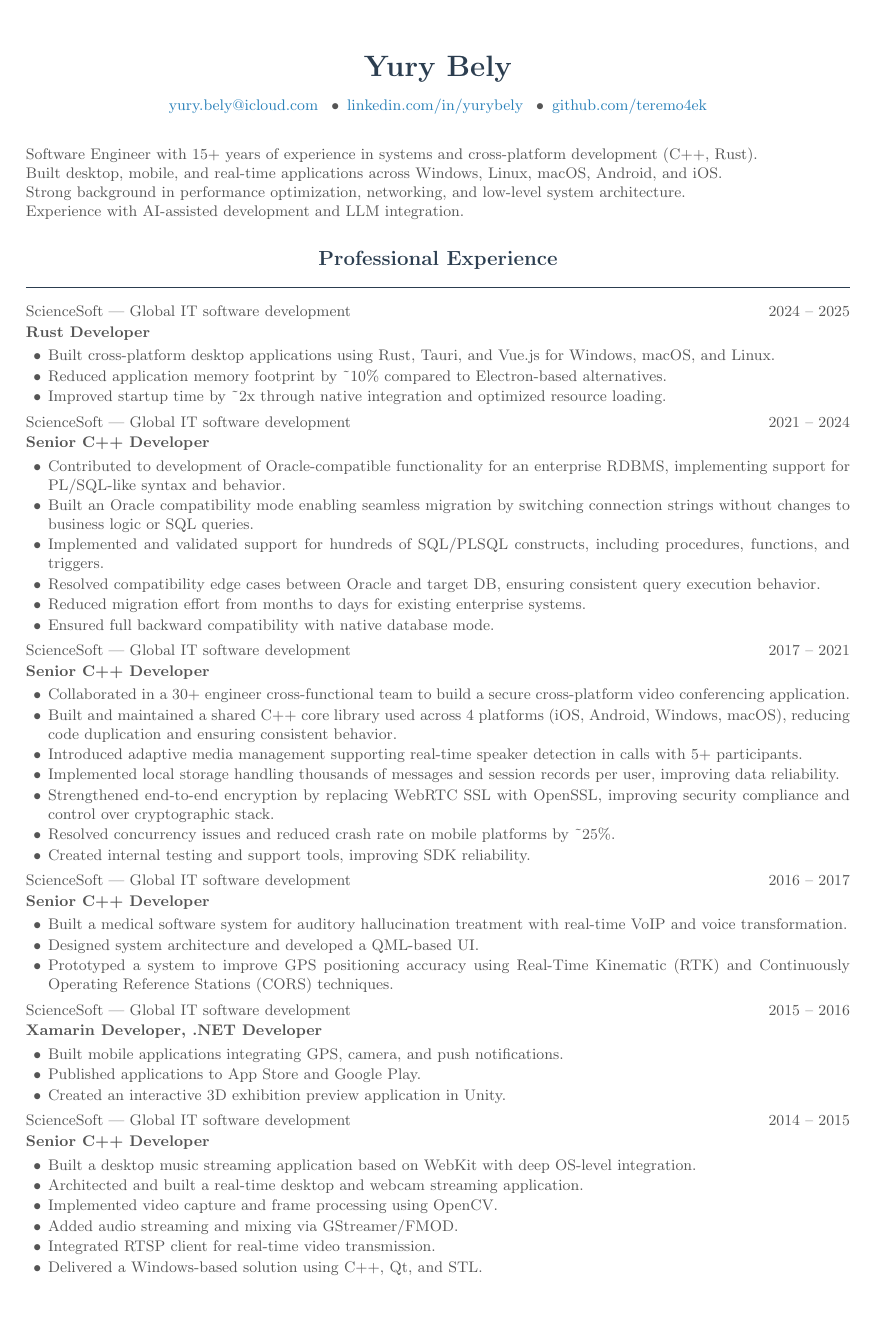
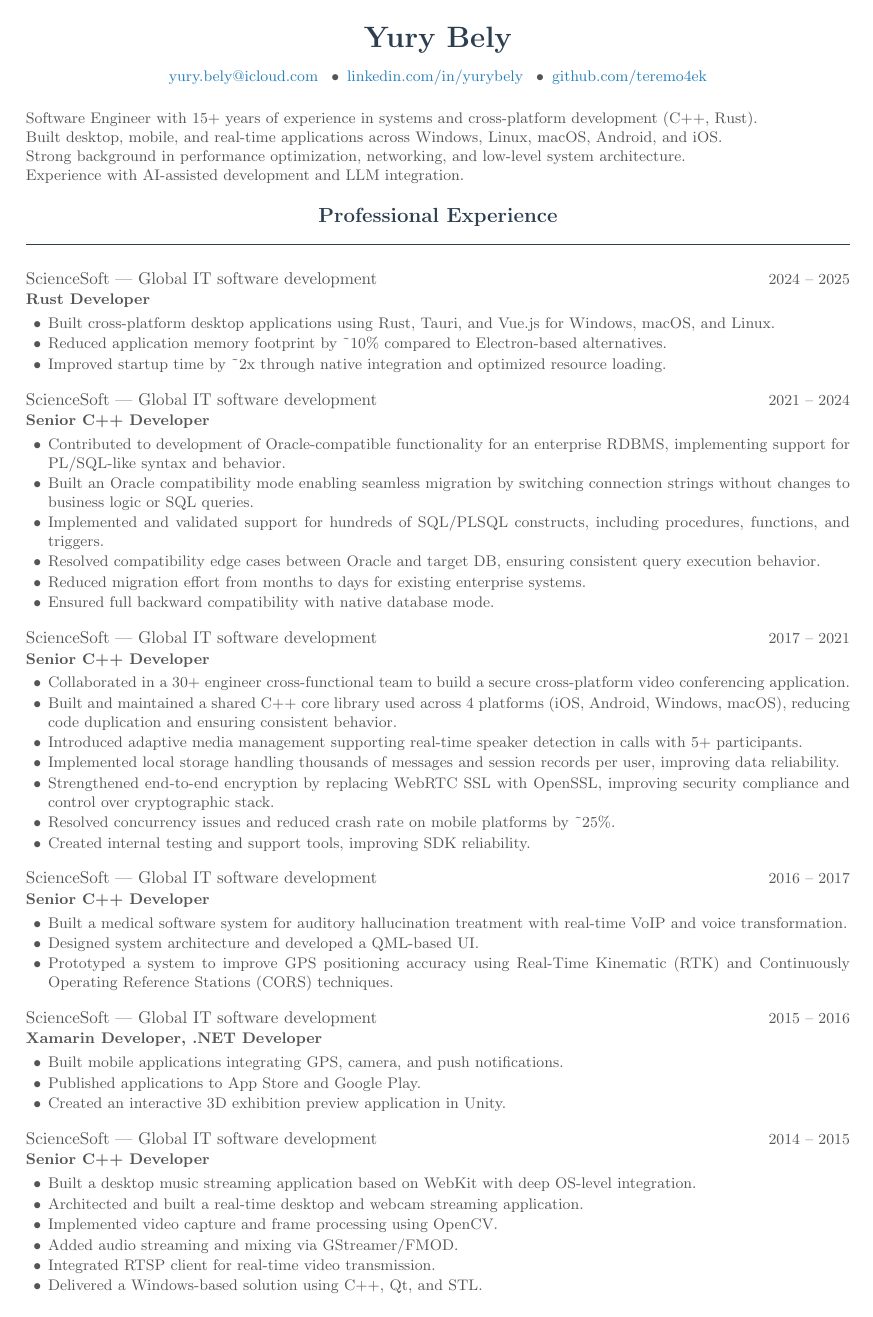
Before and after one commit to teremo4ek/cv, a LaTeX CV (cv.tex): page 1 of 2. Compiled offline with pdfLaTeX.

Commit message:
tweak spacing and company font size

```diff
--- a/cv.tex
+++ b/cv.tex
@@ -1,6 +1,6 @@
 \documentclass[10pt, a4paper]{article}
 
-\usepackage[margin=2cm]{geometry}
+\usepackage[margin=2cm, top=1.4cm]{geometry}
 \usepackage{enumitem}
 \usepackage{hyperref}
 \usepackage{xcolor}
@@ -32,7 +32,7 @@
 
 % ── Section command ────────────────────────────────────
 \newcommand{\heading}[1]{%
-    \vspace{8pt}%
+    \vspace{4pt}%
     \begin{center}{\color{accent}\large\bfseries #1}\end{center}%
     \vspace{-8pt}%
     \textcolor{accent}{\rule{\textwidth}{0.4pt}}%
@@ -41,8 +41,8 @@
 
 % ── Role entry command ─────────────────────────────────
 \newcommand{\roleentry}[3]{%
-    \vspace{2pt}%
-    {#1 \hfill {\small\color{graytext}#3}}\\[1pt]%
+    \vspace{8pt}%
+    {\normalsize #1 \hfill {\small\color{graytext}#3}}\\[1pt]%
     {\textbf{#2}}%
     \vspace{1pt}%
 }
@@ -60,7 +60,7 @@
     \href{https://github.com/teremo4ek}{github.com/teremo4ek}}
 \end{center}
 
-\vspace{8pt}
+\vspace{4pt}
 
 \noindent\color{graytext}\small
 Software Engineer with 15+ years of experience in systems and cross-platform development (C++, Rust).\\
```
